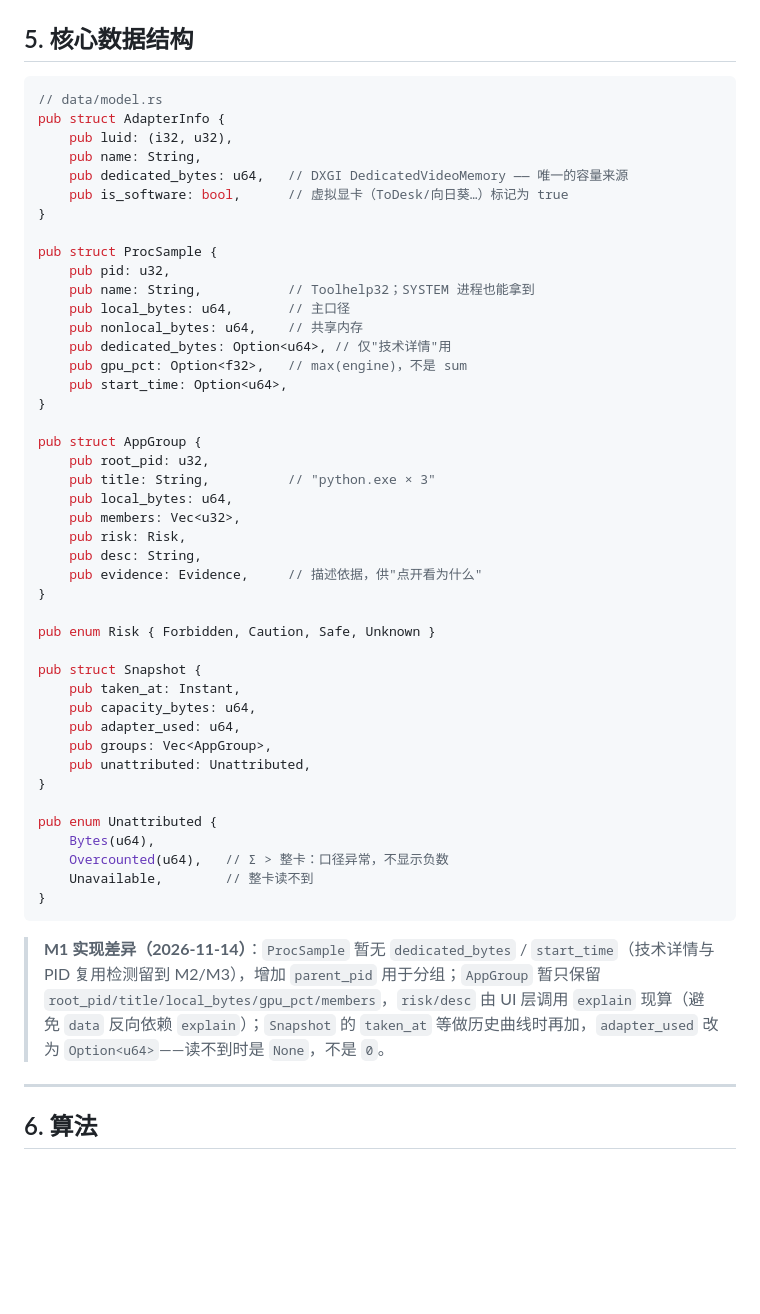
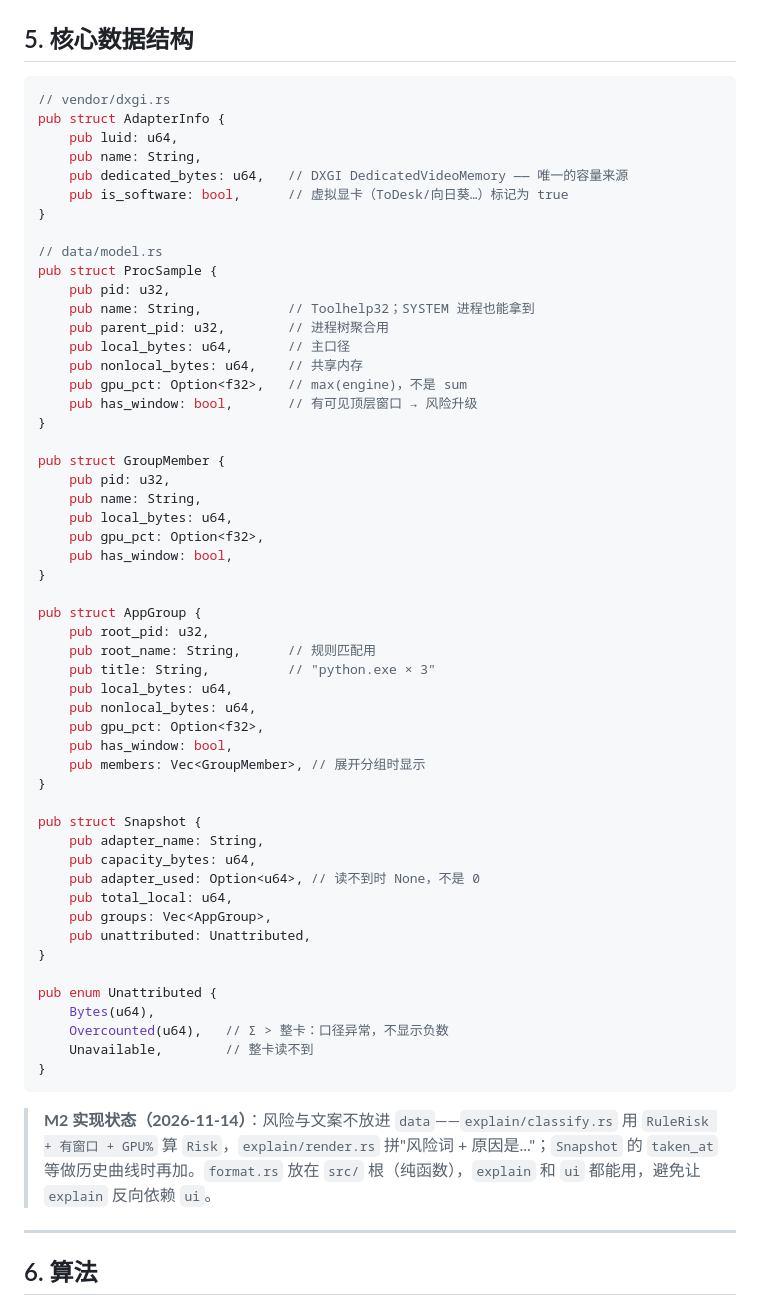
Before and after one commit to Altriaqe/vram-check, a Markdown page: docs/ARCHITECTURE.md, the part around one of its changes. Rendered like a GitHub page; blank space fills up the shorter version.

````diff
--- a/docs/ARCHITECTURE.md
+++ b/docs/ARCHITECTURE.md
@@ -115,40 +115,49 @@ UI 线程                         采样线程
 ## 5. 核心数据结构
 
 ```rust
-// data/model.rs
+// vendor/dxgi.rs
 pub struct AdapterInfo {
-    pub luid: (i32, u32),
+    pub luid: u64,
     pub name: String,
     pub dedicated_bytes: u64,   // DXGI DedicatedVideoMemory —— 唯一的容量来源
     pub is_software: bool,      // 虚拟显卡（ToDesk/向日葵…）标记为 true
 }
 
+// data/model.rs
 pub struct ProcSample {
     pub pid: u32,
     pub name: String,           // Toolhelp32；SYSTEM 进程也能拿到
+    pub parent_pid: u32,        // 进程树聚合用
     pub local_bytes: u64,       // 主口径
     pub nonlocal_bytes: u64,    // 共享内存
-    pub dedicated_bytes: Option<u64>, // 仅"技术详情"用
     pub gpu_pct: Option<f32>,   // max(engine)，不是 sum
-    pub start_time: Option<u64>,
+    pub has_window: bool,       // 有可见顶层窗口 → 风险升级
+}
+
+pub struct GroupMember {
+    pub pid: u32,
+    pub name: String,
+    pub local_bytes: u64,
+    pub gpu_pct: Option<f32>,
+    pub has_window: bool,
 }
 
 pub struct AppGroup {
     pub root_pid: u32,
+    pub root_name: String,      // 规则匹配用
     pub title: String,          // "python.exe × 3"
     pub local_bytes: u64,
-    pub members: Vec<u32>,
-    pub risk: Risk,
-    pub desc: String,
-    pub evidence: Evidence,     // 描述依据，供"点开看为什么"
+    pub nonlocal_bytes: u64,
+    pub gpu_pct: Option<f32>,
+    pub has_window: bool,
+    pub members: Vec<GroupMember>, // 展开分组时显示
 }
 
-pub enum Risk { Forbidden, Caution, Safe, Unknown }
-
 pub struct Snapshot {
-    pub taken_at: Instant,
+    pub adapter_name: String,
     pub capacity_bytes: u64,
-    pub adapter_used: u64,
+    pub adapter_used: Option<u64>, // 读不到时 None，不是 0
+    pub total_local: u64,
     pub groups: Vec<AppGroup>,
     pub unattributed: Unattributed,
 }
@@ -160,7 +169,7 @@ pub enum Unattributed {
 }
 ```
 
-> **M1 实现差异（2026-11-14）**：`ProcSample` 暂无 `dedicated_bytes` / `start_time`（技术详情与 PID 复用检测留到 M2/M3），增加 `parent_pid` 用于分组；`AppGroup` 暂只保留 `root_pid/title/local_bytes/gpu_pct/members`，`risk/desc` 由 UI 层调用 `explain` 现算（避免 `data` 反向依赖 `explain`）；`Snapshot` 的 `taken_at` 等做历史曲线时再加，`adapter_used` 改为 `Option<u64>`——读不到时是 `None`，不是 `0`。
+> **M2 实现状态（2026-11-14）**：风险与文案不放进 `data`——`explain/classify.rs` 用 `RuleRisk + 有窗口 + GPU%` 算 `Risk`，`explain/render.rs` 拼"风险词 + 原因是..."；`Snapshot` 的 `taken_at` 等做历史曲线时再加。`format.rs` 放在 `src/` 根（纯函数），`explain` 和 `ui` 都能用，避免让 `explain` 反向依赖 `ui`。
 
 ---
 
````
Also changed, not shown: other parts of docs/ARCHITECTURE.md (+16 -15 lines), README.md (+4 -2 lines), docs/assets/m2-ui.png (added), 16 other files.
